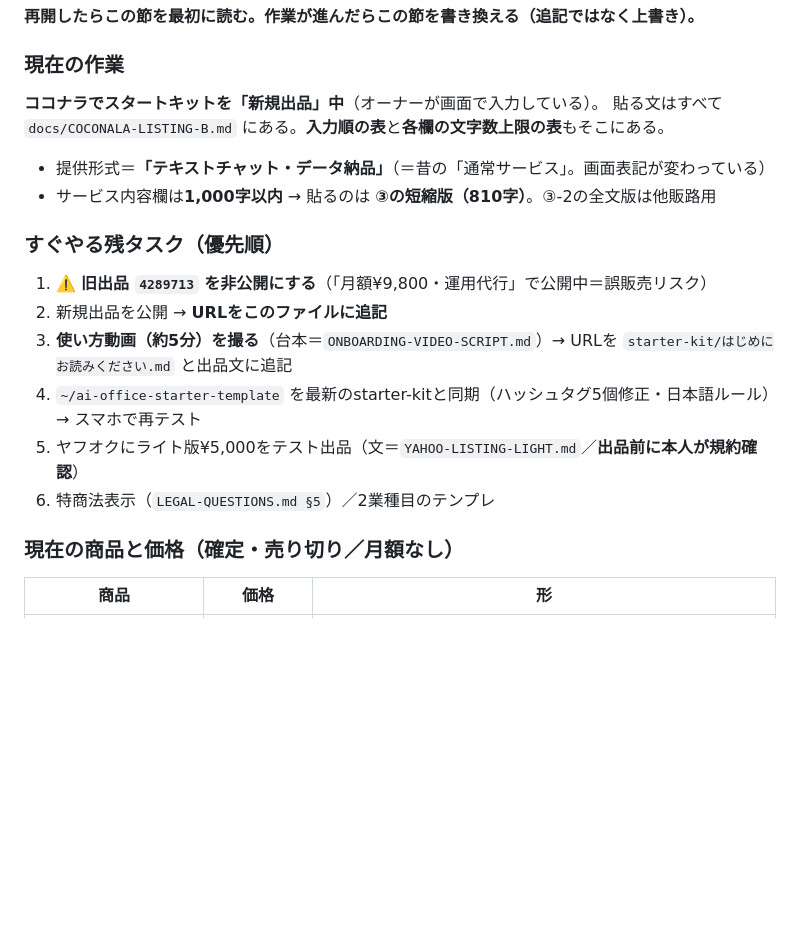
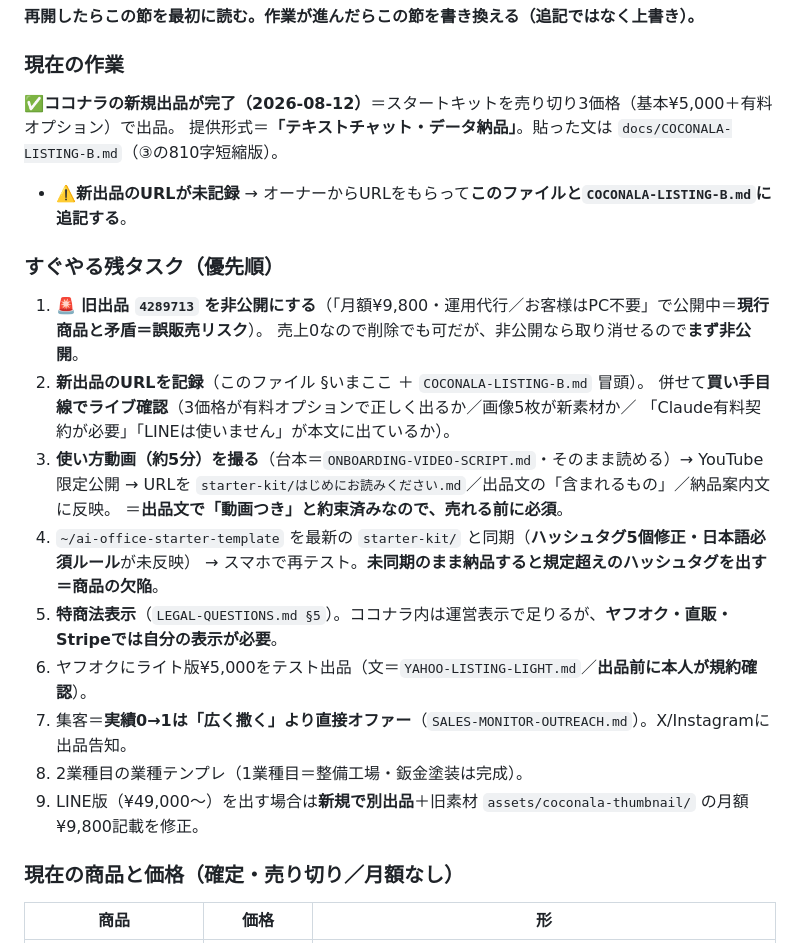
Before and after one commit to yamadatakujiro-sys/maruchu-hp, a Markdown page: ai-office-kit/docs/PROJECT-STATUS.md, the part around the change. GitHub-like rendering; blank space fills up the shorter version.

Commit message:
ココナラ新規出品の完了を反映し、残タスクを優先順に整理
- いまここ節を「出品中」→「出品完了」に更新
- 旧出品4289713の非公開を最優先タスクとして明記（誤販売リスク）
- 新出品URLの記録・ライブ確認、使い方動画、テンプレ同期、特商法表示などを優先順に整理

Co-Authored-By: Claude Opus 5 <noreply@anthropic.com>
Claude-Session: https://claude.ai/code/session_01BDNBbdRytoB6q3uoz92Hn1

```diff
--- a/ai-office-kit/docs/PROJECT-STATUS.md
+++ b/ai-office-kit/docs/PROJECT-STATUS.md
@@ -9,19 +9,26 @@
 **再開したらこの節を最初に読む。作業が進んだらこの節を書き換える（追記ではなく上書き）。**
 
 ### 現在の作業
-**ココナラでスタートキットを「新規出品」中**（オーナーが画面で入力している）。
-貼る文はすべて `docs/COCONALA-LISTING-B.md` にある。**入力順の表**と**各欄の文字数上限の表**もそこにある。
-- 提供形式＝**「テキストチャット・データ納品」**（＝昔の「通常サービス」。画面表記が変わっている）
-- サービス内容欄は**1,000字以内** → 貼るのは **③の短縮版（810字）**。③-2の全文版は他販路用
+✅**ココナラの新規出品が完了（2026-08-12）**＝スタートキットを売り切り3価格（基本¥5,000＋有料オプション）で出品。
+提供形式＝**「テキストチャット・データ納品」**。貼った文は `docs/COCONALA-LISTING-B.md`（③の810字短縮版）。
+- ⚠️**新出品のURLが未記録** → オーナーからURLをもらって**このファイルと`COCONALA-LISTING-B.md`に追記する**。
 
 ### すぐやる残タスク（優先順）
-1. ⚠️ **旧出品 `4289713` を非公開にする**（「月額¥9,800・運用代行」で公開中＝誤販売リスク）
-2. 新規出品を公開 → **URLをこのファイルに追記**
-3. **使い方動画（約5分）を撮る**（台本＝`ONBOARDING-VIDEO-SCRIPT.md`）→ URLを
-   `starter-kit/はじめにお読みください.md` と出品文に追記
-4. `~/ai-office-starter-template` を最新のstarter-kitと同期（ハッシュタグ5個修正・日本語ルール）→ スマホで再テスト
-5. ヤフオクにライト版¥5,000をテスト出品（文＝`YAHOO-LISTING-LIGHT.md`／**出品前に本人が規約確認**）
-6. 特商法表示（`LEGAL-QUESTIONS.md §5`）／2業種目のテンプレ
+1. 🚨 **旧出品 `4289713` を非公開にする**（「月額¥9,800・運用代行／お客様はPC不要」で公開中＝**現行商品と矛盾＝誤販売リスク**）。
+   売上0なので削除でも可だが、非公開なら取り消せるので**まず非公開**。
+2. **新出品のURLを記録**（このファイル §いまここ ＋ `COCONALA-LISTING-B.md` 冒頭）。
+   併せて**買い手目線でライブ確認**（3価格が有料オプションで正しく出るか／画像5枚が新素材か／
+   「Claude有料契約が必要」「LINEは使いません」が本文に出ているか）。
+3. **使い方動画（約5分）を撮る**（台本＝`ONBOARDING-VIDEO-SCRIPT.md`・そのまま読める）→ YouTube限定公開 →
+   URLを `starter-kit/はじめにお読みください.md`／出品文の「含まれるもの」／納品案内文に反映。
+   ＝**出品文で「動画つき」と約束済みなので、売れる前に必須**。
+4. `~/ai-office-starter-template` を最新の `starter-kit/` と同期（**ハッシュタグ5個修正・日本語必須ルール**が未反映）
+   → スマホで再テスト。**未同期のまま納品すると規定超えのハッシュタグを出す＝商品の欠陥**。
+5. **特商法表示**（`LEGAL-QUESTIONS.md §5`）。ココナラ内は運営表示で足りるが、**ヤフオク・直販・Stripeでは自分の表示が必要**。
+6. ヤフオクにライト版¥5,000をテスト出品（文＝`YAHOO-LISTING-LIGHT.md`／**出品前に本人が規約確認**）。
+7. 集客＝**実績0→1は「広く撒く」より直接オファー**（`SALES-MONITOR-OUTREACH.md`）。X/Instagramに出品告知。
+8. 2業種目の業種テンプレ（1業種目＝整備工場・鈑金塗装は完成）。
+9. LINE版（¥49,000〜）を出す場合は**新規で別出品**＋旧素材 `assets/coconala-thumbnail/` の月額¥9,800記載を修正。
 
 ### 現在の商品と価格（確定・売り切り／月額なし）
 | 商品 | 価格 | 形 |
```
